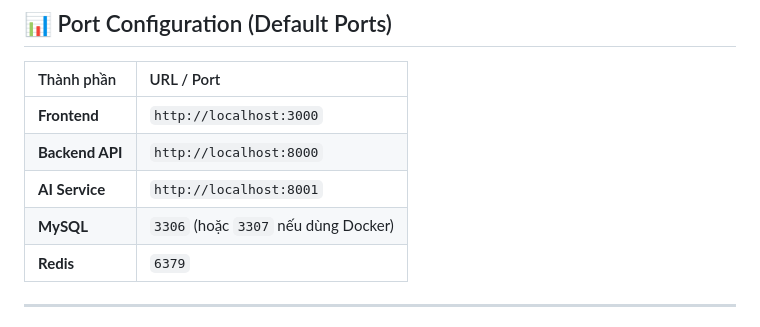
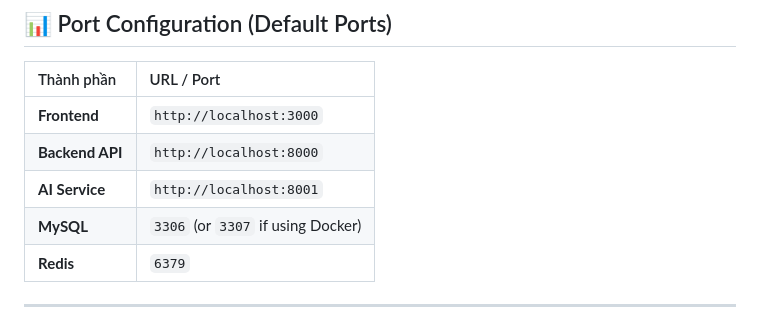
Before and after one commit to diepdainghia33-boop/name, a Markdown page: README.md, the part around the change. Rendered like a GitHub page.

```diff
--- a/README.md
+++ b/README.md
@@ -111,7 +111,7 @@ We provide utility scripts to help you get started quickly:
 | **Frontend**    | `http://localhost:3000`              |
 | **Backend API** | `http://localhost:8000`              |
 | **AI Service**  | `http://localhost:8001`              |
-| **MySQL**       | `3306` (hoặc `3307` nếu dùng Docker) |
+| **MySQL**       | `3306` (or `3307` if using Docker) |
 | **Redis**       | `6379`                               |
 
 ---
```
